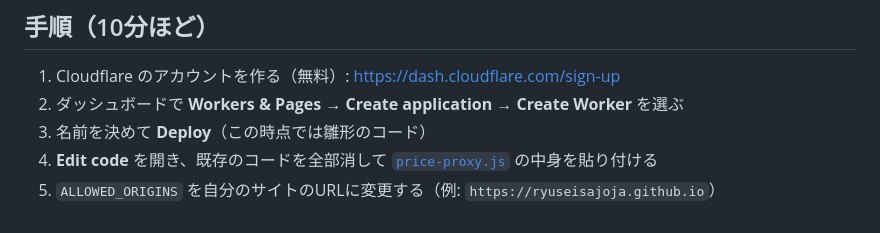
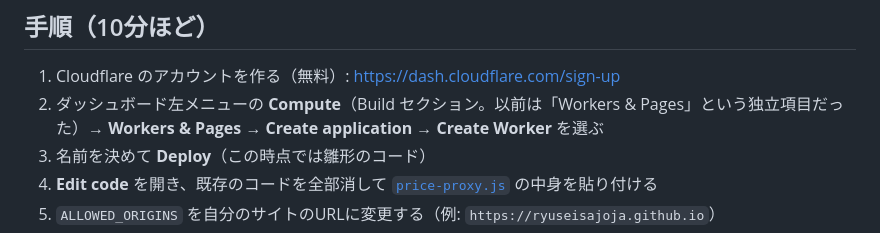
Before and after one commit to ryuseisajoja/kabu-scope, a Markdown page: worker/README.md, the part around the change. GitHub-like rendering.

Commit message:
Worker導入手順のメニュー名を現在のCloudflareダッシュボードに合わせる
Workers & Pages は Compute の中に移動しているため、たどり方を追記。

Co-Authored-By: Claude Opus 5 <noreply@anthropic.com>

```diff
--- a/worker/README.md
+++ b/worker/README.md
@@ -9,7 +9,7 @@
 ## 手順（10分ほど）
 
 1. Cloudflare のアカウントを作る（無料）: https://dash.cloudflare.com/sign-up
-2. ダッシュボードで **Workers & Pages → Create application → Create Worker** を選ぶ
+2. ダッシュボード左メニューの **Compute**（Build セクション。以前は「Workers & Pages」という独立項目だった）→ **Workers & Pages** → **Create application** → **Create Worker** を選ぶ
 3. 名前を決めて **Deploy**（この時点では雛形のコード）
 4. **Edit code** を開き、既存のコードを全部消して [`price-proxy.js`](./price-proxy.js) の中身を貼り付ける
 5. `ALLOWED_ORIGINS` を自分のサイトのURLに変更する（例: `https://ryuseisajoja.github.io`）
```
